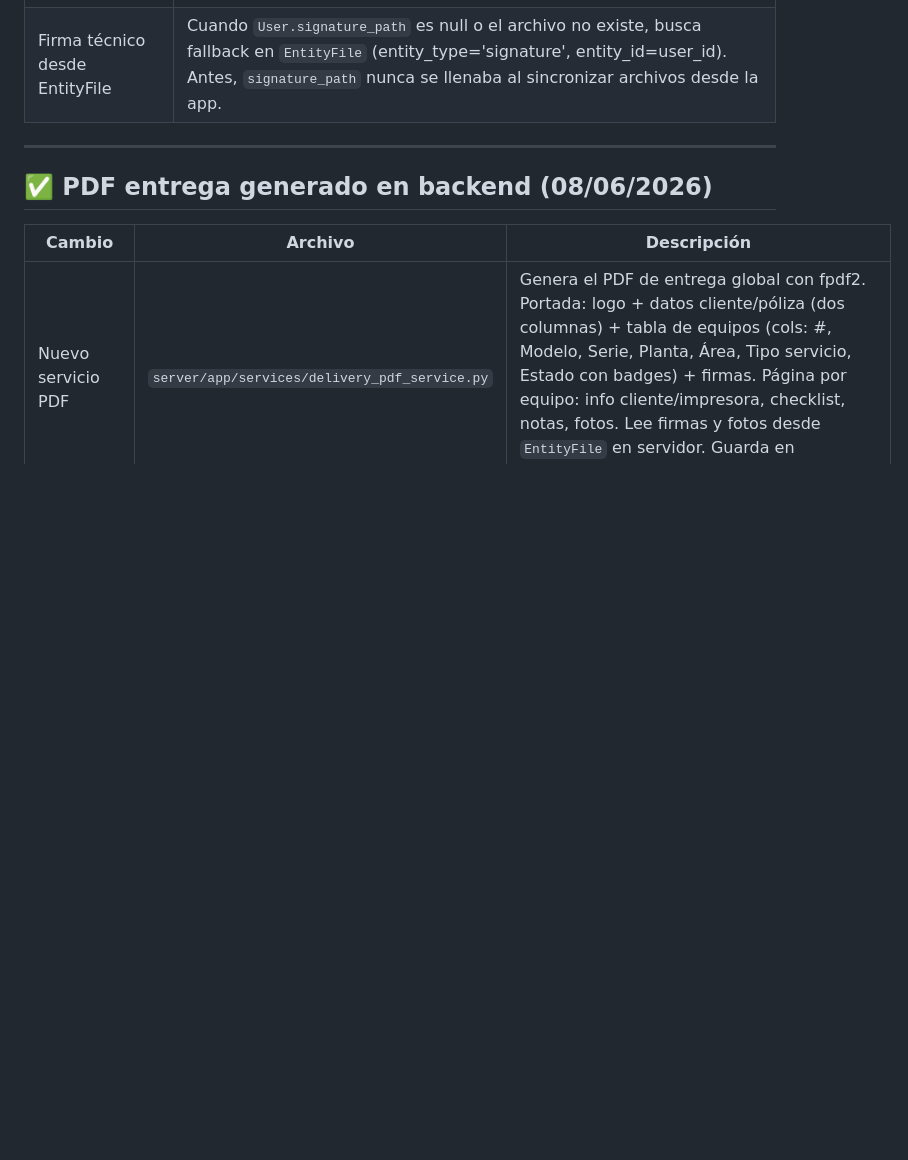
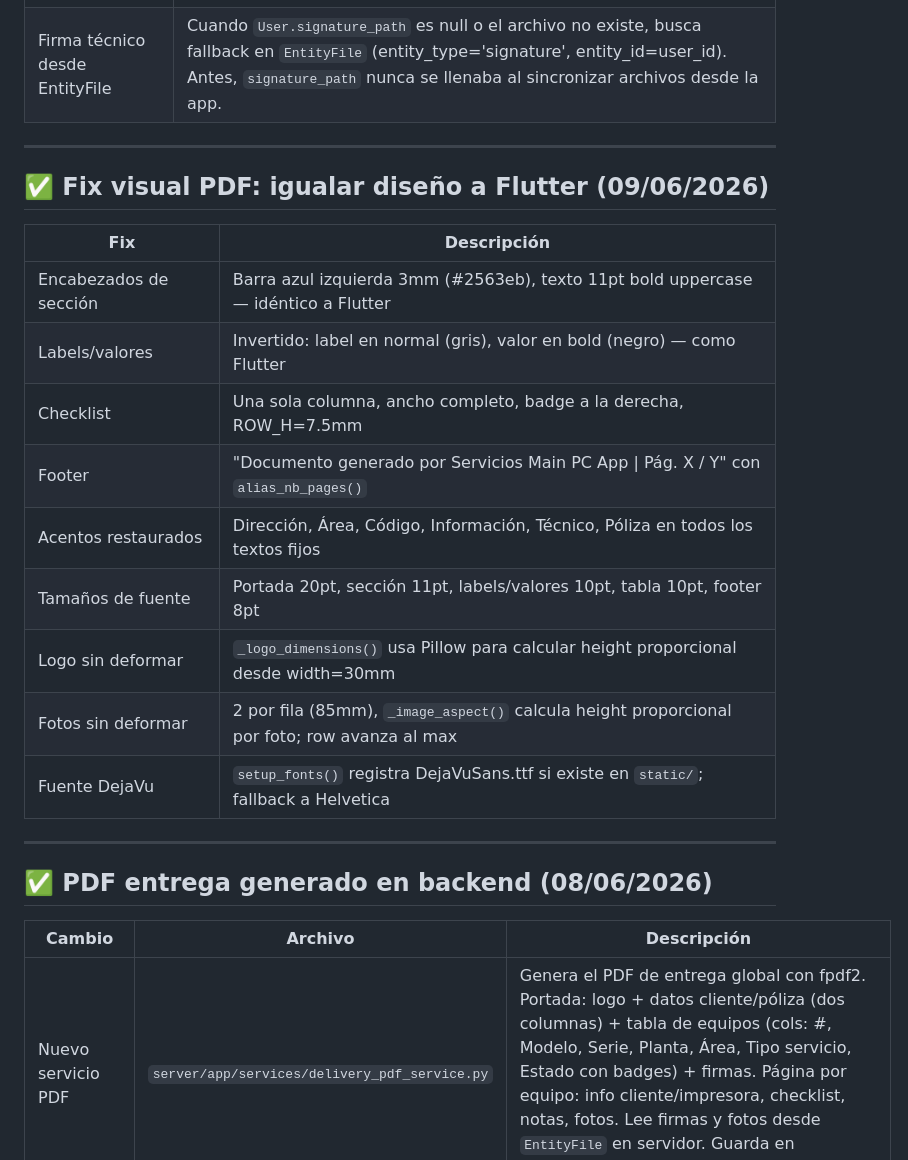
Before and after one commit to Vicpip/appServicios-TT, a Markdown page: .claude/context/project-status.md, the part around the change. Rendered like a GitHub page; blank space fills up the shorter version.

Commit message:
Update project-status: log PDF visual fix (09/06/2026)
Co-Authored-By: Claude Sonnet 4.6 <noreply@anthropic.com>

```diff
--- a/.claude/context/project-status.md
+++ b/.claude/context/project-status.md
@@ -547,6 +547,22 @@ dart run build_runner build --delete-conflicting-outputs
 
 ---
 
+## ✅ Fix visual PDF: igualar diseño a Flutter (09/06/2026)
+
+| Fix | Descripción |
+|-----|-------------|
+| Encabezados de sección | Barra azul izquierda 3mm (#2563eb), texto 11pt bold uppercase — idéntico a Flutter |
+| Labels/valores | Invertido: label en normal (gris), valor en bold (negro) — como Flutter |
+| Checklist | Una sola columna, ancho completo, badge a la derecha, ROW_H=7.5mm |
+| Footer | "Documento generado por Servicios Main PC App \| Pág. X / Y" con `alias_nb_pages()` |
+| Acentos restaurados | Dirección, Área, Código, Información, Técnico, Póliza en todos los textos fijos |
+| Tamaños de fuente | Portada 20pt, sección 11pt, labels/valores 10pt, tabla 10pt, footer 8pt |
+| Logo sin deformar | `_logo_dimensions()` usa Pillow para calcular height proporcional desde width=30mm |
+| Fotos sin deformar | 2 por fila (85mm), `_image_aspect()` calcula height proporcional por foto; row avanza al max |
+| Fuente DejaVu | `setup_fonts()` registra DejaVuSans.ttf si existe en `static/`; fallback a Helvetica |
+
+---
+
 ## ✅ PDF entrega generado en backend (08/06/2026)
 
 | Cambio | Archivo | Descripción |
```
